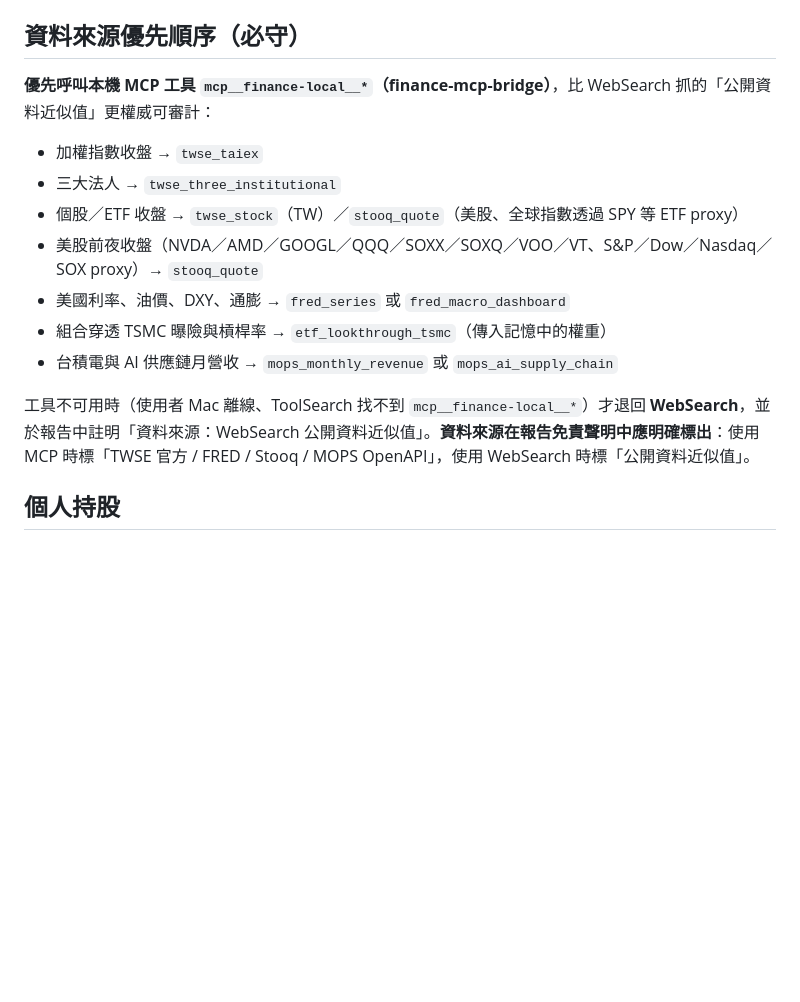
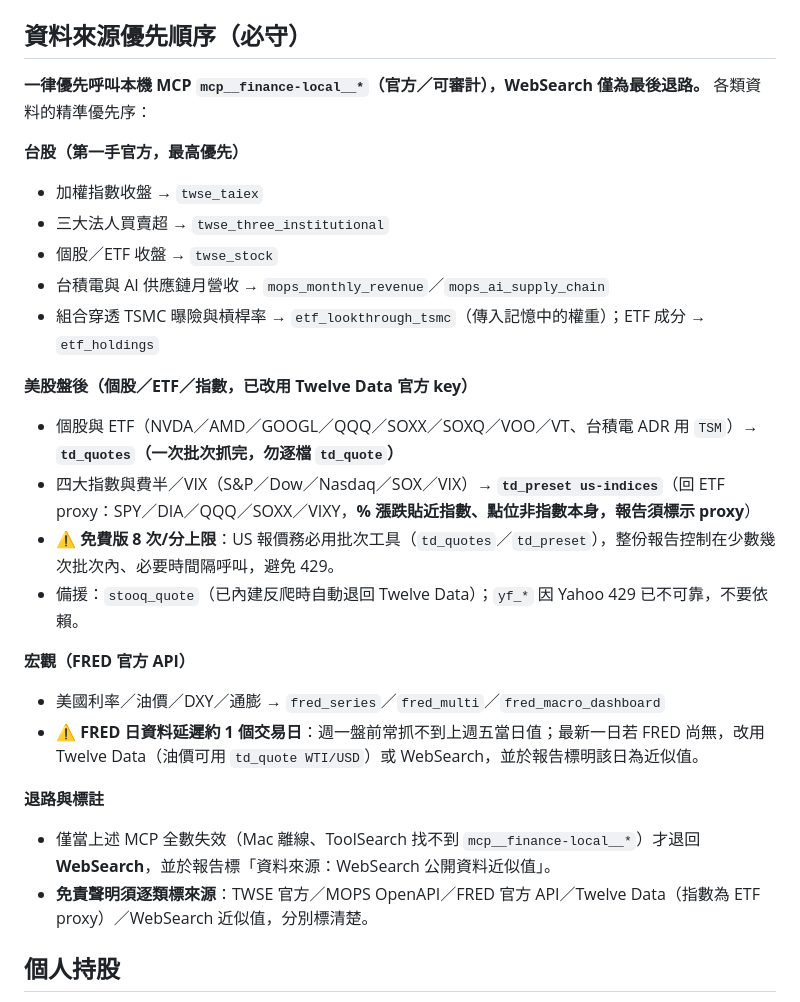
Before and after one commit to Yuhuan183/FinanceAssistant, a Markdown page: schedules/tw-stock-pre-market-analysis/task.md, the part around the change. Rendered like a GitHub page; blank space fills up the shorter version.

Commit message:
feat(schedules): 資料來源優先序改為 Twelve Data 批次優先＋FRED 官方(含1日延遲提示)、Stooq/yfin 降為備援、WebSearch 末路(TW+US)

```diff
--- a/schedules/tw-stock-pre-market-analysis/task.md
+++ b/schedules/tw-stock-pre-market-analysis/task.md
@@ -11,17 +11,28 @@ enabled: true
 
 ## 資料來源優先順序（必守）
 
-**優先呼叫本機 MCP 工具 `mcp__finance-local__*`（finance-mcp-bridge）**，比 WebSearch 抓的「公開資料近似值」更權威可審計：
+**一律優先呼叫本機 MCP `mcp__finance-local__*`（官方／可審計），WebSearch 僅為最後退路。** 各類資料的精準優先序：
 
+**台股（第一手官方，最高優先）**
 - 加權指數收盤 → `twse_taiex`
-- 三大法人 → `twse_three_institutional`
-- 個股／ETF 收盤 → `twse_stock`（TW）／`stooq_quote`（美股、全球指數透過 SPY 等 ETF proxy）
-- 美股前夜收盤（NVDA／AMD／GOOGL／QQQ／SOXX／SOXQ／VOO／VT、S&P／Dow／Nasdaq／SOX proxy）→ `stooq_quote`
-- 美國利率、油價、DXY、通膨 → `fred_series` 或 `fred_macro_dashboard`
-- 組合穿透 TSMC 曝險與槓桿率 → `etf_lookthrough_tsmc`（傳入記憶中的權重）
-- 台積電與 AI 供應鏈月營收 → `mops_monthly_revenue` 或 `mops_ai_supply_chain`
+- 三大法人買賣超 → `twse_three_institutional`
+- 個股／ETF 收盤 → `twse_stock`
+- 台積電與 AI 供應鏈月營收 → `mops_monthly_revenue`／`mops_ai_supply_chain`
+- 組合穿透 TSMC 曝險與槓桿率 → `etf_lookthrough_tsmc`（傳入記憶中的權重）；ETF 成分 → `etf_holdings`
 
-工具不可用時（使用者 Mac 離線、ToolSearch 找不到 `mcp__finance-local__*`）才退回 **WebSearch**，並於報告中註明「資料來源：WebSearch 公開資料近似值」。**資料來源在報告免責聲明中應明確標出**：使用 MCP 時標「TWSE 官方 / FRED / Stooq / MOPS OpenAPI」，使用 WebSearch 時標「公開資料近似值」。
+**美股盤後（個股／ETF／指數，已改用 Twelve Data 官方 key）**
+- 個股與 ETF（NVDA／AMD／GOOGL／QQQ／SOXX／SOXQ／VOO／VT、台積電 ADR 用 `TSM`）→ **`td_quotes`（一次批次抓完，勿逐檔 `td_quote`）**
+- 四大指數與費半／VIX（S&P／Dow／Nasdaq／SOX／VIX）→ **`td_preset us-indices`**（回 ETF proxy：SPY／DIA／QQQ／SOXX／VIXY，**% 漲跌貼近指數、點位非指數本身，報告須標示 proxy**）
+- ⚠️ **免費版 8 次/分上限**：US 報價務必用批次工具（`td_quotes`／`td_preset`），整份報告控制在少數幾次批次內、必要時間隔呼叫，避免 429。
+- 備援：`stooq_quote`（已內建反爬時自動退回 Twelve Data）；`yf_*` 因 Yahoo 429 已不可靠，不要依賴。
+
+**宏觀（FRED 官方 API）**
+- 美國利率／油價／DXY／通膨 → `fred_series`／`fred_multi`／`fred_macro_dashboard`
+- ⚠️ **FRED 日資料延遲約 1 個交易日**：週一盤前常抓不到上週五當日值；最新一日若 FRED 尚無，改用 Twelve Data（油價可用 `td_quote WTI/USD`）或 WebSearch，並於報告標明該日為近似值。
+
+**退路與標註**
+- 僅當上述 MCP 全數失效（Mac 離線、ToolSearch 找不到 `mcp__finance-local__*`）才退回 **WebSearch**，並於報告標「資料來源：WebSearch 公開資料近似值」。
+- **免責聲明須逐類標來源**：TWSE 官方／MOPS OpenAPI／FRED 官方 API／Twelve Data（指數為 ETF proxy）／WebSearch 近似值，分別標清楚。
 
 ## 個人持股
 
```
Also changed, not shown: schedules/us-stock-pre-market-analysis/task.md (+17 -7 lines).
